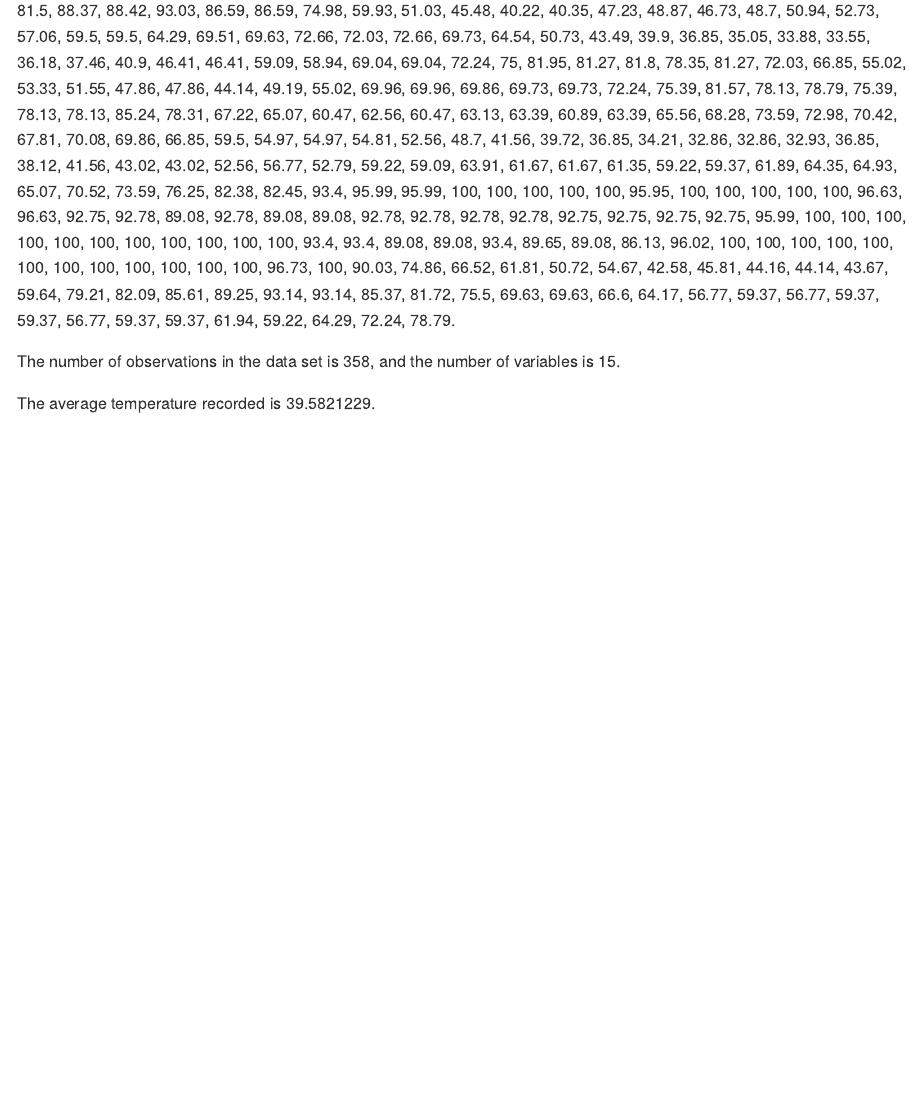
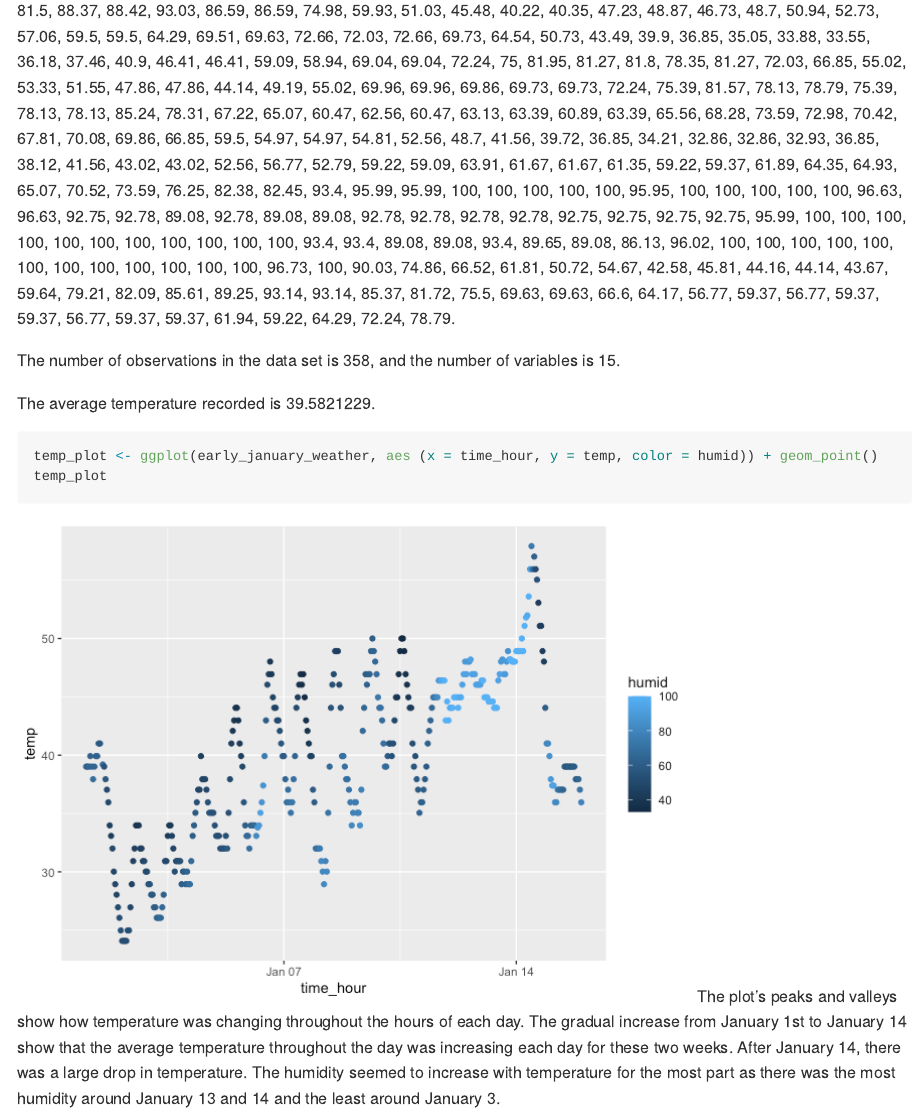
Before and after one commit to nicolecriscuolo/p8105_hw1_nec2159, an R Markdown document (p8105_hw1_nec2159.Rmd): the page in a window 1100 px wide, from 1110 px down before the commit and from 1420 px down after it, so that both start at the same text. The pictures show the output file p8105_hw1_nec2159.md that the author committed with the source, drawn offline in the style of GitHub.

Commit message:
Added plot

````diff
--- a/p8105_hw1_nec2159.Rmd
+++ b/p8105_hw1_nec2159.Rmd
@@ -20,3 +21,9 @@ All the values for humidity are `r early_january_weather$humid`.
 The number of observations in the data set is `r nrow(early_january_weather)`, and the number of variables is `r ncol(early_january_weather)`.
 
 The average temperature recorded is `r mean(early_january_weather$temp)`.
+
+```{r}
+temp_plot <- ggplot(early_january_weather, aes (x = time_hour, y = temp, color = humid)) + geom_point()
+temp_plot
+```
+The plot's peaks and valleys show how temperature was changing throughout the hours of each day. The gradual increase from January 1st to January 14 show that the average temperature throughout the day was increasing each day for these two weeks. After January 14, there was a large drop in temperature. The humidity seemed to increase with temperature for the most part as there was the most humidity around January 13 and 14 and the least around January 3.
````
Also changed, not shown: p8105_hw1_nec2159.md, p8105_hw1_nec2159_files/figure-gfm/unnamed-chunk-2-1.png (added), temp_plot.png (added), p8105_hw1_nec2159.Rmd (1 more changed lines).
